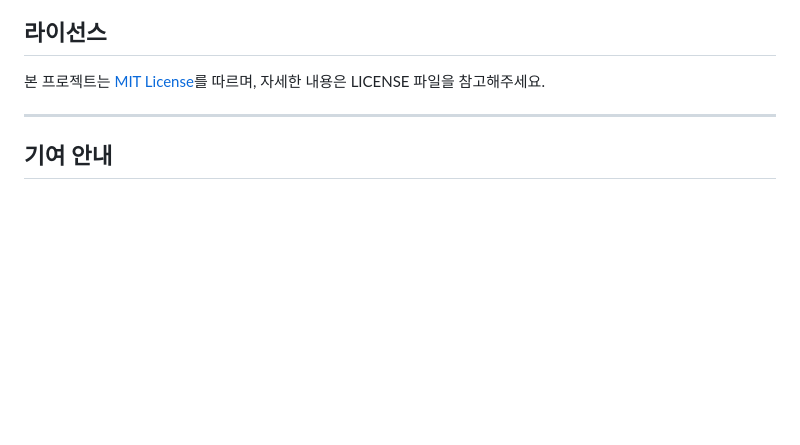
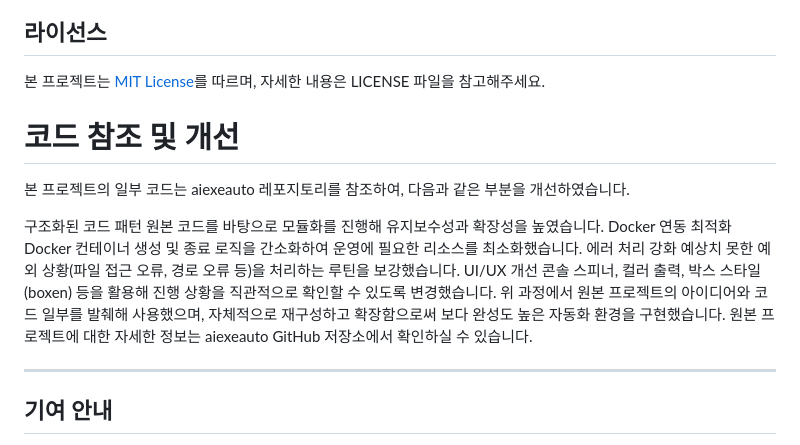
Before and after one commit to m-ill/aiagent, a Markdown page: README.md, the part around the change. Rendered like a GitHub page; blank space fills up the shorter version.

```diff
--- a/README.md
+++ b/README.md
@@ -173,6 +173,19 @@ aiagent "<작업_설명>" <입력_경로> <출력_경로>
 
 본 프로젝트는 [MIT License](LICENSE)를 따르며, 자세한 내용은 LICENSE 파일을 참고해주세요.
 
+# 코드 참조 및 개선
+본 프로젝트의 일부 코드는 aiexeauto 레포지토리를 참조하여, 다음과 같은 부분을 개선하였습니다.
+
+구조화된 코드 패턴
+원본 코드를 바탕으로 모듈화를 진행해 유지보수성과 확장성을 높였습니다.
+Docker 연동 최적화
+Docker 컨테이너 생성 및 종료 로직을 간소화하여 운영에 필요한 리소스를 최소화했습니다.
+에러 처리 강화
+예상치 못한 예외 상황(파일 접근 오류, 경로 오류 등)을 처리하는 루틴을 보강했습니다.
+UI/UX 개선
+콘솔 스피너, 컬러 출력, 박스 스타일(boxen) 등을 활용해 진행 상황을 직관적으로 확인할 수 있도록 변경했습니다.
+위 과정에서 원본 프로젝트의 아이디어와 코드 일부를 발췌해 사용했으며, 자체적으로 재구성하고 확장함으로써 보다 완성도 높은 자동화 환경을 구현했습니다. 원본 프로젝트에 대한 자세한 정보는 aiexeauto GitHub 저장소에서 확인하실 수 있습니다.
+
 ---
 
 ## 기여 안내
```
